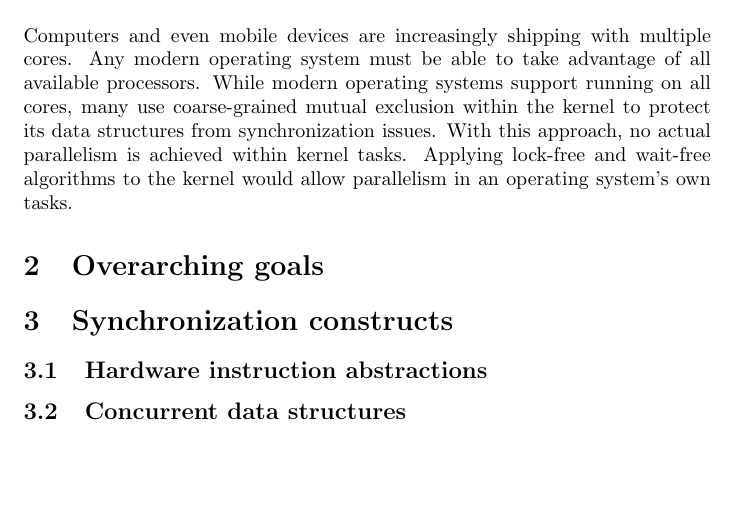
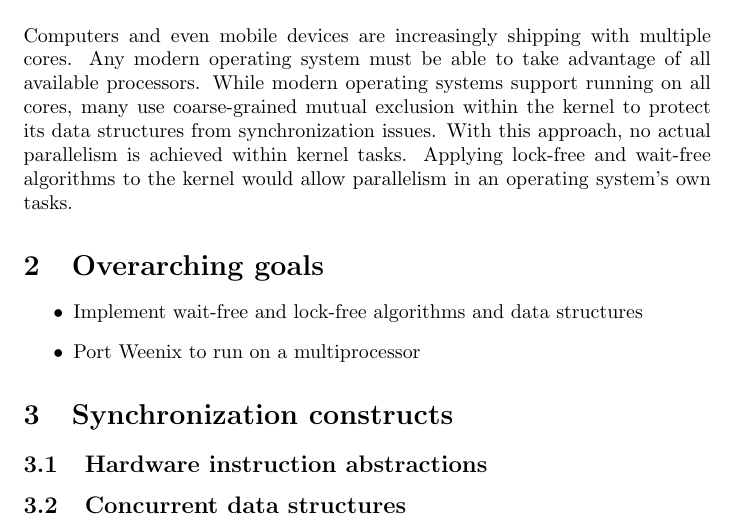
Before and after one commit to jbowens/weenix-is-proposal, a LaTeX document (proposal.tex): part of the page, cut so that both start at the same text, the shorter picture padded with empty space. Compiled offline with pdfLaTeX.

Commit message:
goals, yo

```diff
--- a/proposal.tex
+++ b/proposal.tex
@@ -19,6 +19,11 @@ tasks.
 
 \section{Overarching goals}
 
+\begin{itemize}
+    \item Implement wait-free and lock-free algorithms and data structures
+    \item Port Weenix to run on a multiprocessor
+\end{itemize}
+
 \section{Synchronization constructs}
 
 \subsection{Hardware instruction abstractions}
```
